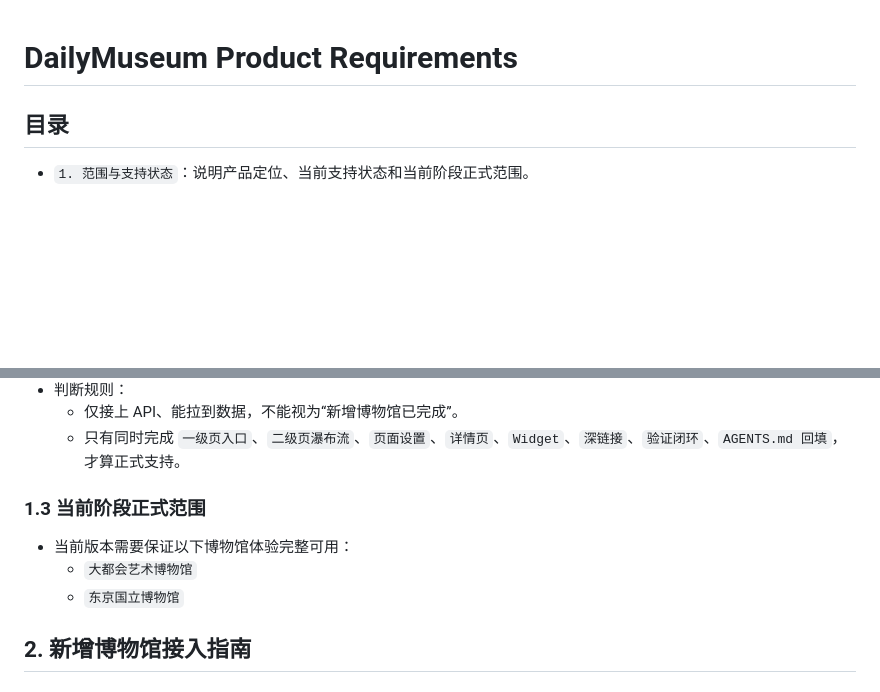
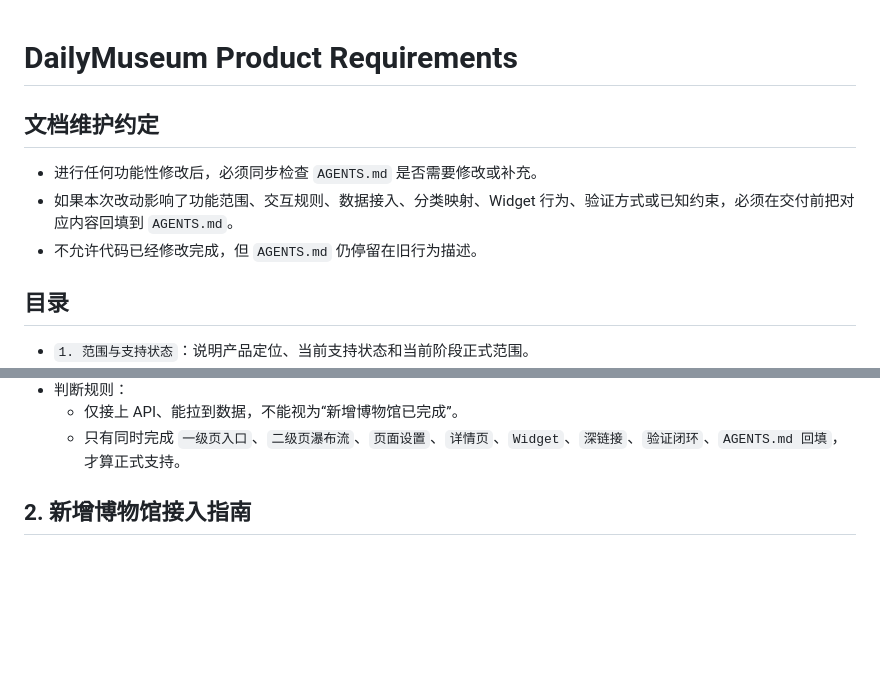
Before and after one commit to zh0ngtian/DailyMusuem, a Markdown page: AGENTS.md, 2 parts joined by grey strips. Rendered like a GitHub page; blank space fills up the shorter version.

Commit message:
Require AGENTS updates after functional changes

```diff
--- a/AGENTS.md
+++ b/AGENTS.md
@@ -1,4 +1,10 @@
 # DailyMuseum Product Requirements
+
+## 文档维护约定
+
+- 进行任何功能性修改后，必须同步检查 `AGENTS.md` 是否需要修改或补充。
+- 如果本次改动影响了功能范围、交互规则、数据接入、分类映射、Widget 行为、验证方式或已知约束，必须在交付前把对应内容回填到 `AGENTS.md`。
+- 不允许代码已经修改完成，但 `AGENTS.md` 仍停留在旧行为描述。
 
 ## 目录
 
@@ -32,12 +38,6 @@
 - 判断规则：
   - 仅接上 API、能拉到数据，不能视为“新增博物馆已完成”。
   - 只有同时完成 `一级页入口`、`二级页瀑布流`、`页面设置`、`详情页`、`Widget`、`深链接`、`验证闭环`、`AGENTS.md 回填`，才算正式支持。
-
-### 1.3 当前阶段正式范围
-
-- 当前版本需要保证以下博物馆体验完整可用：
-  - `大都会艺术博物馆`
-  - `东京国立博物馆`
 
 ## 2. 新增博物馆接入指南
 
```
